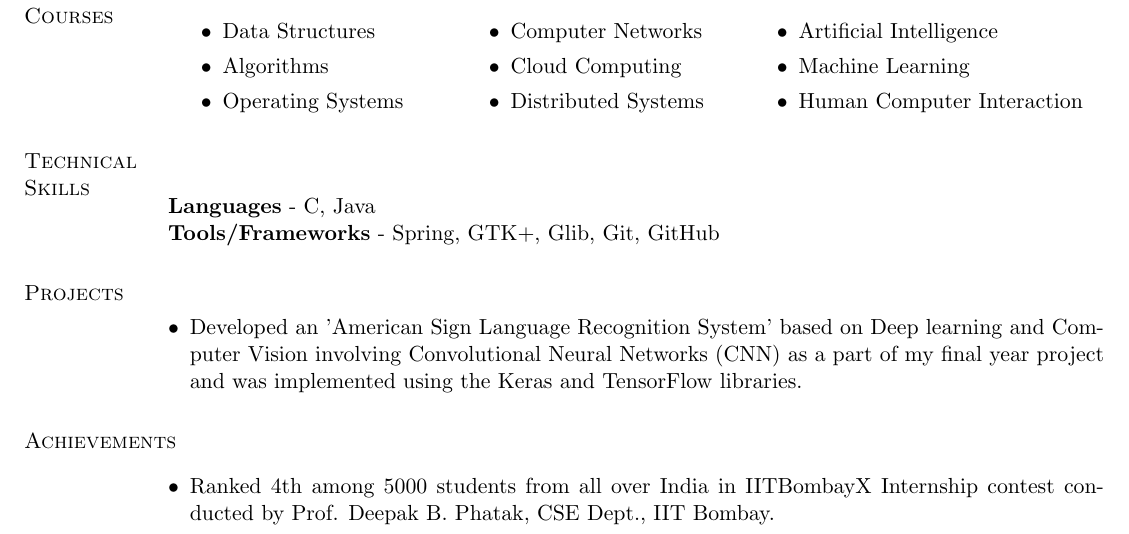
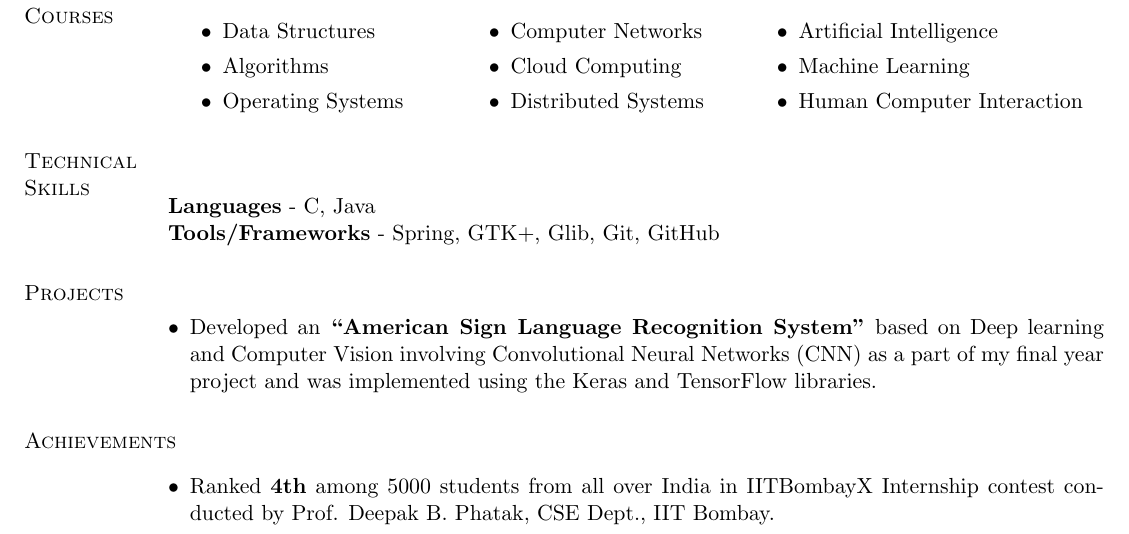
Before and after one commit to pranavg189/My-Resume, a LaTeX CV (main.tex): part of the page, cut so that both start at the same text. Compiled offline with pdfLaTeX.

Commit message:
made the text bold in some of the parts

```diff
--- a/main.tex
+++ b/main.tex
@@ -110,7 +110,7 @@ CGPA : \textbf{8.05} (on a scale of 10)
 \vspace{10mm}
 %\setlist[itemize]{
 \begin{itemize}[leftmargin=*]
- \item Developed an 'American Sign Language Recognition System' based on Deep learning and Computer Vision involving Convolutional Neural Networks (CNN) as a part of my final year project and was implemented using the Keras and TensorFlow libraries.
+ \item Developed an \textbf{``American Sign Language Recognition System''} based on Deep learning and Computer Vision involving Convolutional Neural Networks (CNN) as a part of my final year project and was implemented using the Keras and TensorFlow libraries.
 \end{itemize}
 
 %----------------------------------------------------------------------------------------
```
Also changed, not shown: main.pdf, main.tex (2 more changed lines).
